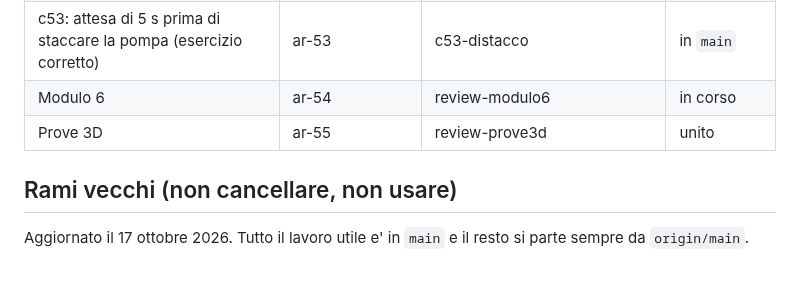
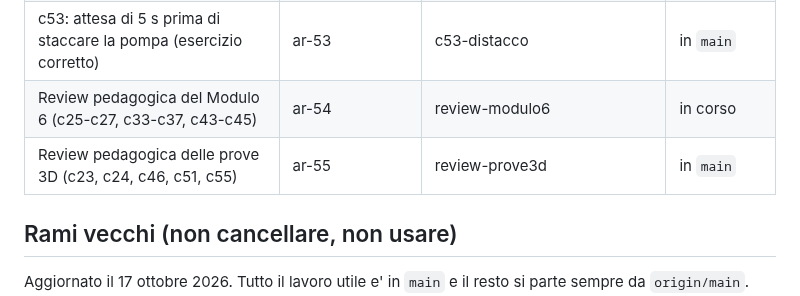
Before and after one commit to halmob01/laboratorio-ele, a Markdown page: docs/PROCEDURA-UNIONE.md, the part around the change. GitHub-like rendering; blank space fills up the shorter version.

Commit message:
Tabella delle prenotazioni: prove 3D in main
Co-Authored-By: Claude Opus 5.5 <noreply@anthropic.com>
Claude-Session: https://claude.ai/code/session_01KWHgVqvtvMGML5goMReuXn

```diff
--- a/docs/PROCEDURA-UNIONE.md
+++ b/docs/PROCEDURA-UNIONE.md
@@ -49,8 +49,8 @@ Scritta il 16 ottobre 2026 da Gianluca, dopo la collisione evitata tra la casa i
 | Review pedagogica del Modulo 4 (c28 stella-triangolo, c29-c32, c46): c28 si fa qui, non con il Modulo 6 sicurezza | ar-51 | claude/elegant-galileo-ou3t8x | in `main` |
 | Review pedagogica del Modulo 5 (c47-c50, c38-c42, c53-c55) | ar-52 | review-modulo5 | in `main` |
 | c53: attesa di 5 s prima di staccare la pompa (esercizio corretto) | ar-53 | c53-distacco | in `main` |
-| Modulo 6 | ar-54 | review-modulo6 | in corso |
-| Prove 3D | ar-55 | review-prove3d | unito |
+| Review pedagogica del Modulo 6 (c25-c27, c33-c37, c43-c45) | ar-54 | review-modulo6 | in corso |
+| Review pedagogica delle prove 3D (c23, c24, c46, c51, c55) | ar-55 | review-prove3d | in `main` |
 
 ## Rami vecchi (non cancellare, non usare)
 
```
